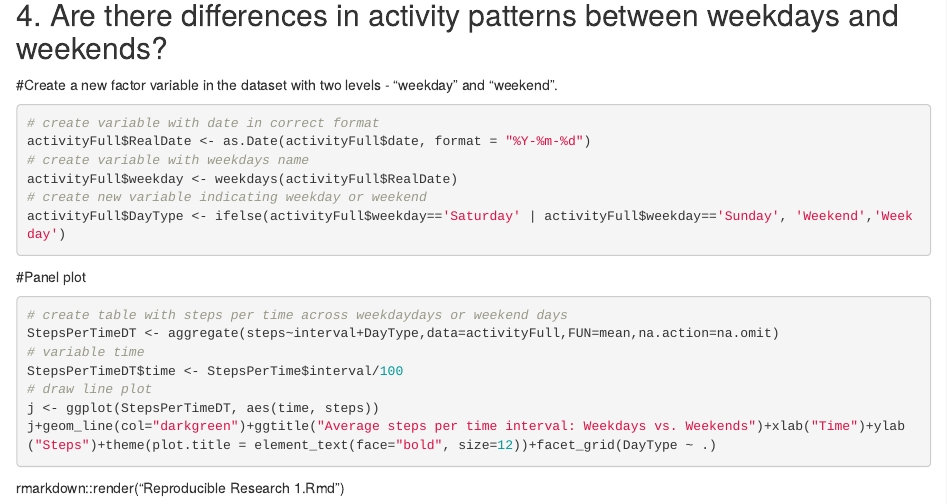
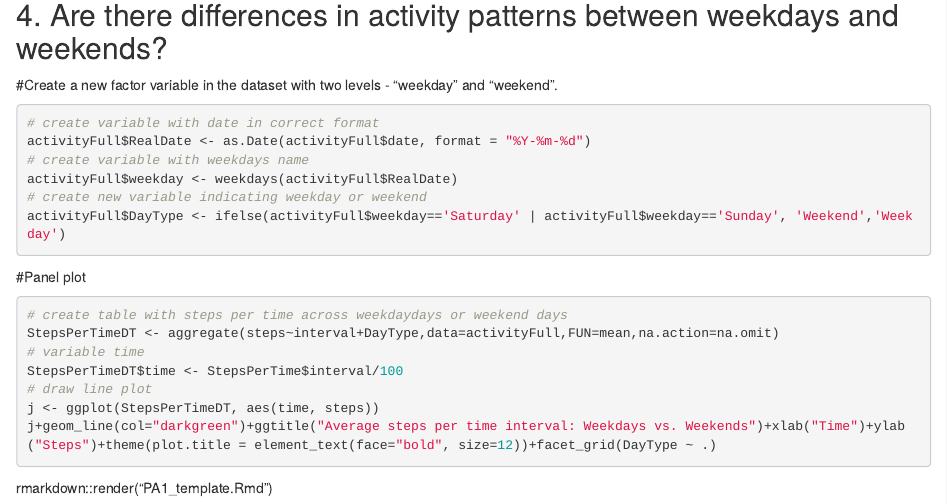
Before and after one commit to jessiezhoumd/reproducibleresearch1, an R Markdown document (PA1_template.Rmd): the page in a window 1100 px wide, from 2140 px down. Rendered offline with R 4.5, knitr and Pandoc, with nearby package versions; the code chunks are not run, so their results and figures are left out.

Commit message:
Version 2

````diff
--- a/PA1_template.Rmd
+++ b/PA1_template.Rmd
@@ -144,4 +144,4 @@ j <- ggplot(StepsPerTimeDT, aes(time, steps))
 j+geom_line(col="darkgreen")+ggtitle("Average steps per time interval: Weekdays vs. Weekends")+xlab("Time")+ylab("Steps")+theme(plot.title = element_text(face="bold", size=12))+facet_grid(DayType ~ .)
 ```
 
-rmarkdown::render("Reproducible Research 1.Rmd")
+rmarkdown::render("PA1_template.Rmd")
````
